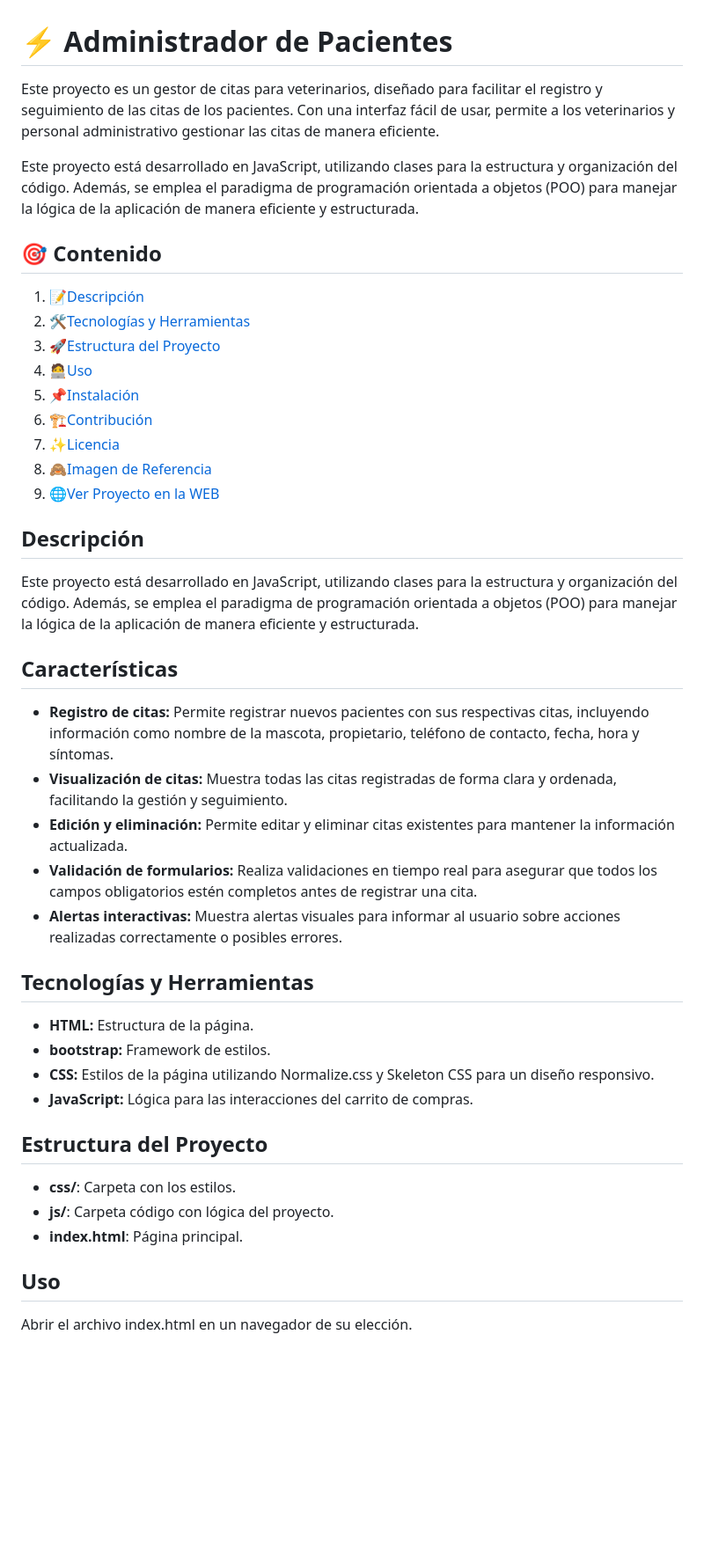
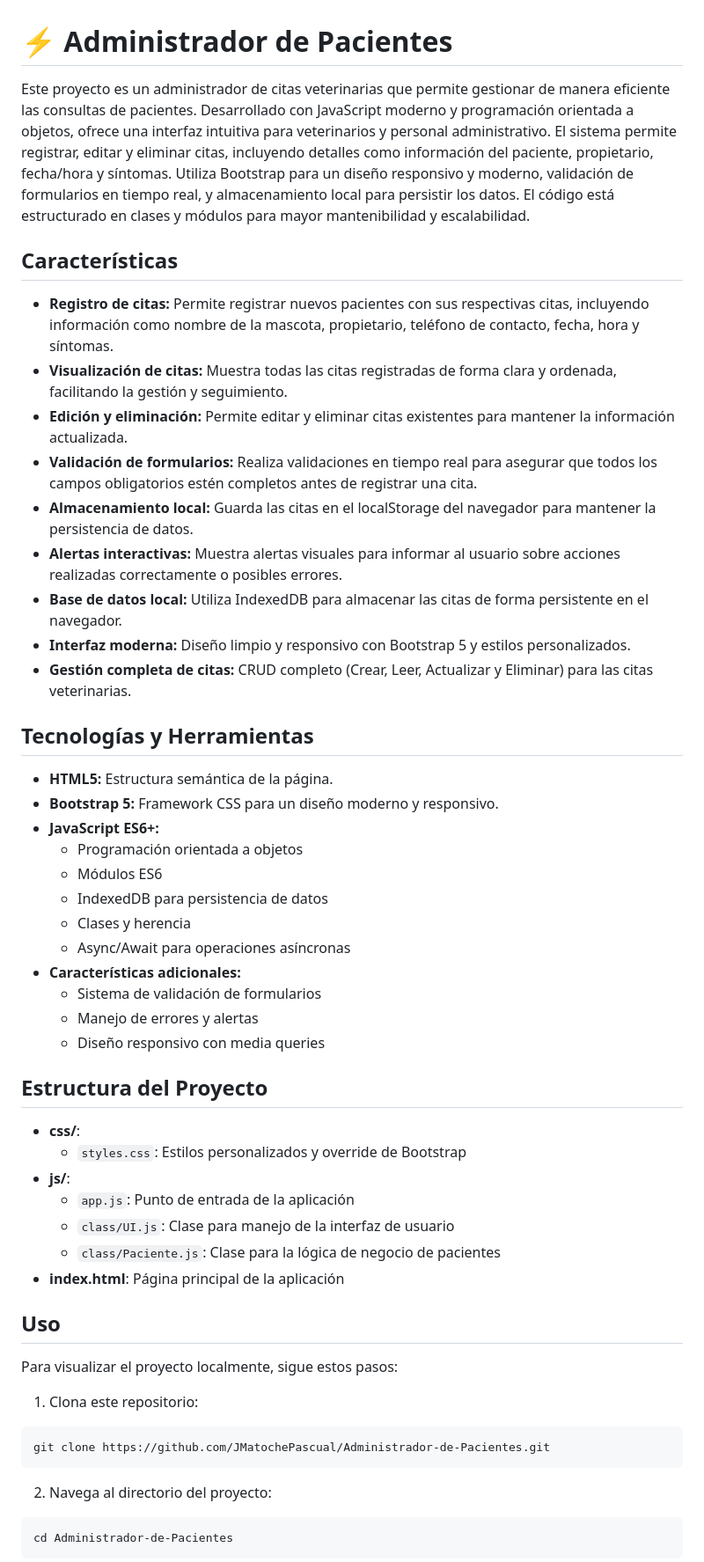
Before and after one commit to JmAtochePascual/Administrador-de-Pacientes, a Markdown page: README.md, the part around the change printed below. Shown: that part at 88% size. GitHub-like rendering; blank space fills up the shorter version.

Commit message:
[UPDATE] Revisión completa del README.md: se actualiza la descripción del proyecto, se añaden características y tecnologías, y se mejora la sección de uso y contribución.

````diff
--- a/README.md
+++ b/README.md
@@ -1,24 +1,6 @@
 # ⚡️ Administrador de Pacientes
 
-Este proyecto es un gestor de citas para veterinarios, diseñado para facilitar el registro y seguimiento de las citas de los pacientes. Con una interfaz fácil de usar, permite a los veterinarios y personal administrativo gestionar las citas de manera eficiente.
-
-Este proyecto está desarrollado en JavaScript, utilizando clases para la estructura y organización del código. Además, se emplea el paradigma de programación orientada a objetos (POO) para manejar la lógica de la aplicación de manera eficiente y estructurada.
-
-## 🎯 Contenido
-
-1. 📝[Descripción](#descripción)
-2. 🛠️[Tecnologías y Herramientas](#tecnologías-y-herramientas)
-3. 🚀[Estructura del Proyecto](#estructura-del-proyecto)
-4. 🧑‍💻[Uso](#uso)
-5. 📌[Instalación](#instalación)
-6. 🏗️[Contribución](#contribución)
-7. ✨[Licencia](#licencia)
-8. 🙈[Imagen de Referencia](#imagen-de-rereferencia)
-9. 🌐[Ver Proyecto en la WEB](#ver-proyecto-en-la-web)
-
-## Descripción
-
-Este proyecto está desarrollado en JavaScript, utilizando clases para la estructura y organización del código. Además, se emplea el paradigma de programación orientada a objetos (POO) para manejar la lógica de la aplicación de manera eficiente y estructurada.
+Este proyecto es un administrador de citas veterinarias que permite gestionar de manera eficiente las consultas de pacientes. Desarrollado con JavaScript moderno y programación orientada a objetos, ofrece una interfaz intuitiva para veterinarios y personal administrativo. El sistema permite registrar, editar y eliminar citas, incluyendo detalles como información del paciente, propietario, fecha/hora y síntomas. Utiliza Bootstrap para un diseño responsivo y moderno, validación de formularios en tiempo real, y almacenamiento local para persistir los datos. El código está estructurado en clases y módulos para mayor mantenibilidad y escalabilidad.
 
 ## Características
 
@@ -26,21 +8,50 @@ Este proyecto está desarrollado en JavaScript, utilizando clases para la estruc
 - **Visualización de citas:** Muestra todas las citas registradas de forma clara y ordenada, facilitando la gestión y seguimiento.
 - **Edición y eliminación:** Permite editar y eliminar citas existentes para mantener la información actualizada.
 - **Validación de formularios:** Realiza validaciones en tiempo real para asegurar que todos los campos obligatorios estén completos antes de registrar una cita.
+- **Almacenamiento local:** Guarda las citas en el localStorage del navegador para mantener la persistencia de datos.
 - **Alertas interactivas:** Muestra alertas visuales para informar al usuario sobre acciones realizadas correctamente o posibles errores.
+- **Base de datos local:** Utiliza IndexedDB para almacenar las citas de forma persistente en el navegador.
+- **Interfaz moderna:** Diseño limpio y responsivo con Bootstrap 5 y estilos personalizados.
+- **Gestión completa de citas:** CRUD completo (Crear, Leer, Actualizar y Eliminar) para las citas veterinarias.
 
 ## Tecnologías y Herramientas
 
-- **HTML:** Estructura de la página.
-- **bootstrap:** Framework de estilos.
-- **CSS:** Estilos de la página utilizando Normalize.css y Skeleton CSS para un diseño responsivo.
-- **JavaScript:** Lógica para las interacciones del carrito de compras.
+- **HTML5:** Estructura semántica de la página.
+- **Bootstrap 5:** Framework CSS para un diseño moderno y responsivo.
+- **JavaScript ES6+:**
+  - Programación orientada a objetos
+  - Módulos ES6
+  - IndexedDB para persistencia de datos
+  - Clases y herencia
+  - Async/Await para operaciones asíncronas
+- **Características adicionales:**
+  - Sistema de validación de formularios
+  - Manejo de errores y alertas
+  - Diseño responsivo con media queries
 
 ## Estructura del Proyecto
 
-- **css/**: Carpeta con los estilos.
-- **js/**: Carpeta código con lógica del proyecto.
-- **index.html**: Página principal.
+- **css/**:
+  - `styles.css`: Estilos personalizados y override de Bootstrap
+- **js/**:
+  - `app.js`: Punto de entrada de la aplicación
+  - `class/UI.js`: Clase para manejo de la interfaz de usuario
+  - `class/Paciente.js`: Clase para la lógica de negocio de pacientes
+- **index.html**: Página principal de la aplicación
 
 ## Uso
 
-Abrir el archivo index.html en un navegador de su elección.
+Para visualizar el proyecto localmente, sigue estos pasos:
+
+1. Clona este repositorio:
+
+```
+git clone https://github.com/JMatochePascual/Administrador-de-Pacientes.git
+```
+
+2. Navega al directorio del proyecto:
+
+```
+cd Administrador-de-Pacientes
+```
+
````
Also changed, not shown: other parts of README.md (+22 -9 lines).
